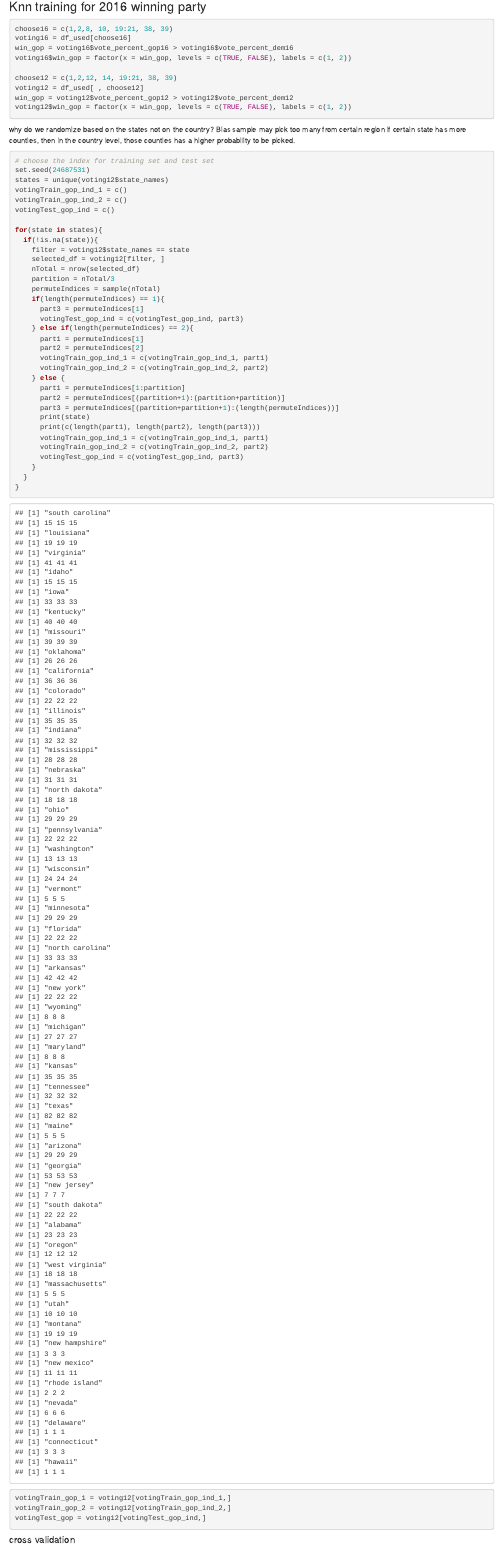
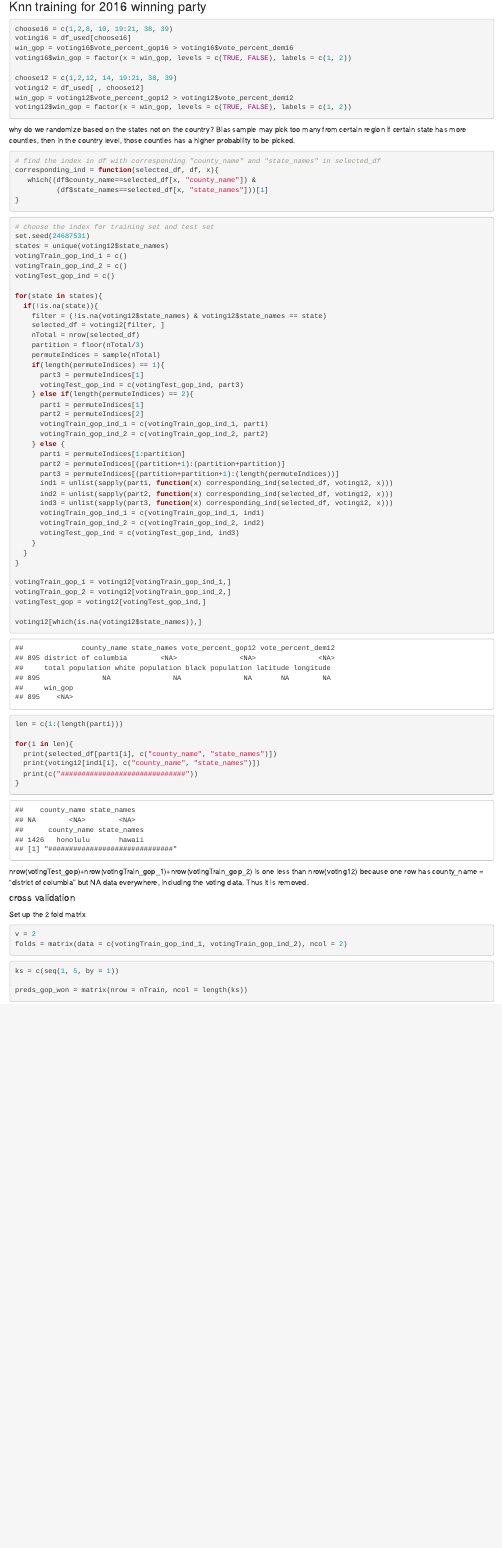
Before and after one commit to JunTan/R-code, an R Markdown document (proj2/proj2-part2.rmd): the page in a window 1100 px wide, from 3680 px down before the commit and from 3690 px down after it, so that both start at the same text. Rendered offline with R 4.5, knitr and Pandoc, with nearby package versions; some code elsewhere in the file could not run offline.

Commit message:
start vc for knn

````diff
--- a/proj2/proj2-part2.rmd
+++ b/proj2/proj2-part2.rmd
@@ -148,6 +148,15 @@ voting12$win_gop = factor(x = win_gop, levels = c(TRUE, FALSE), labels = c(1, 2)
 why do we randomize based on the states not on the country?
 Bias sample may pick too many from certain region if certain state has more counties, then in the country level, those counties has a higher probability to be picked.
 
+```{r}
+# find the index in df with corresponding "county_name" and "state_names" in selected_df
+corresponding_ind = function(selected_df, df, x){
+   which((df$county_name==selected_df[x, "county_name"]) &
+          (df$state_names==selected_df[x, "state_names"]))[1]
+}
+
+```
+
 
 ```{r}
 # choose the index for training set and test set
@@ -159,10 +168,10 @@ votingTest_gop_ind = c()
 
 for(state in states){
   if(!is.na(state)){
-    filter = voting12$state_names == state
+    filter = (!is.na(voting12$state_names) & voting12$state_names == state)
     selected_df = voting12[filter, ]
     nTotal = nrow(selected_df)
-    partition = nTotal/3
+    partition = floor(nTotal/3)
     permuteIndices = sample(nTotal)
     if(length(permuteIndices) == 1){
       part3 = permuteIndices[1]
@@ -176,11 +185,12 @@ for(state in states){
       part1 = permuteIndices[1:partition]
       part2 = permuteIndices[(partition+1):(partition+partition)]
       part3 = permuteIndices[(partition+partition+1):(length(permuteIndices))]
-      print(state)
-      print(c(length(part1), length(part2), length(part3)))
-      votingTrain_gop_ind_1 = c(votingTrain_gop_ind_1, part1)
-      votingTrain_gop_ind_2 = c(votingTrain_gop_ind_2, part2)
-      votingTest_gop_ind = c(votingTest_gop_ind, part3)
+      ind1 = unlist(sapply(part1, function(x) corresponding_ind(selected_df, voting12, x)))
+      ind2 = unlist(sapply(part2, function(x) corresponding_ind(selected_df, voting12, x)))
+      ind3 = unlist(sapply(part3, function(x) corresponding_ind(selected_df, voting12, x)))
+      votingTrain_gop_ind_1 = c(votingTrain_gop_ind_1, ind1)
+      votingTrain_gop_ind_2 = c(votingTrain_gop_ind_2, ind2)
+      votingTest_gop_ind = c(votingTest_gop_ind, ind3)
     }
   }
 }
@@ -188,10 +198,34 @@ for(state in states){
 votingTrain_gop_1 = voting12[votingTrain_gop_ind_1,]
 votingTrain_gop_2 = voting12[votingTrain_gop_ind_2,]
 votingTest_gop = voting12[votingTest_gop_ind,]
+
+voting12[which(is.na(voting12$state_names)),]
 ```
 
+
+```{r}
+len = c(1:(length(part1)))
+
+for(i in len){
+  print(selected_df[part1[i], c("county_name", "state_names")])
+  print(voting12[ind1[i], c("county_name", "state_names")])
+  print(c("##############################"))
+}
+```
+
+nrow(votingTest_gop)+nrow(votingTrain_gop_1)+nrow(votingTrain_gop_2) is one less than nrow(voting12) because one row has county_name = "district of columbia" but NA data everywhere, including the voting data. Thus it is removed.
+
 #### cross validation
+Set up the 2 fold matrix
 ```{r}
+v = 2
+folds = matrix(data = c(votingTrain_gop_ind_1, votingTrain_gop_ind_2), ncol = 2)
+```
 
 
+```{r}
+ks = c(seq(1, 5, by = 1))
+
+preds_gop_won = matrix(nrow = nTrain, ncol = length(ks))
+
 ```
````
